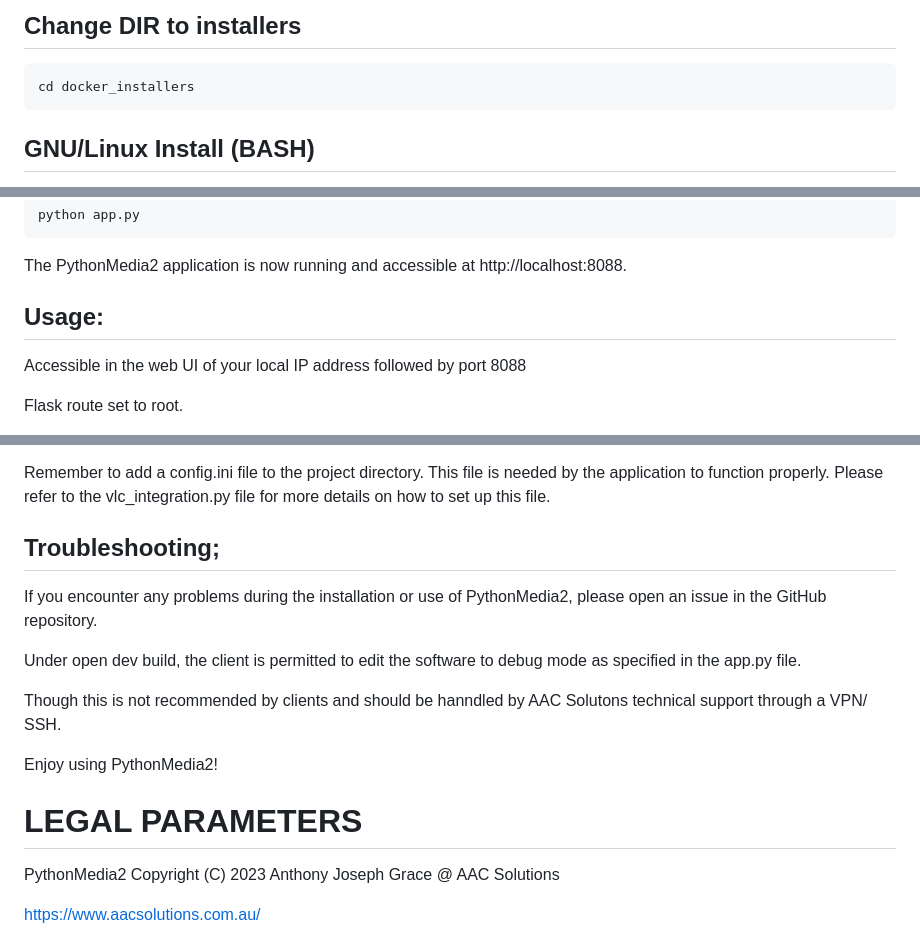
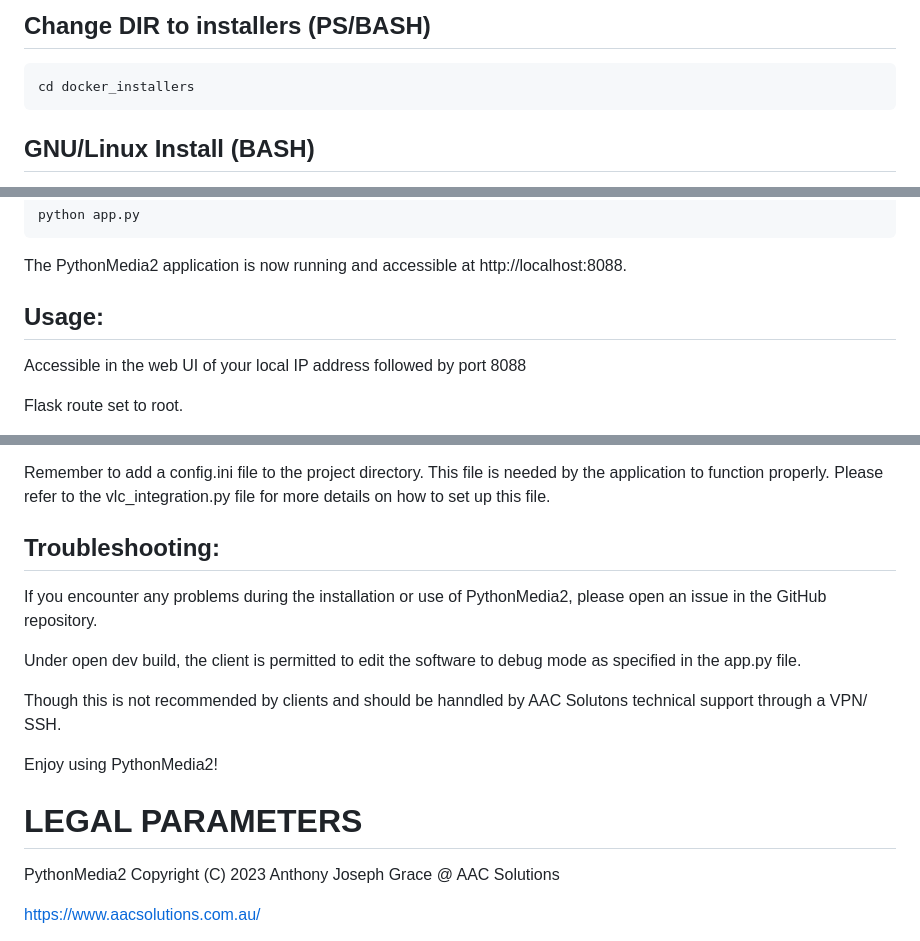
Before and after one commit to aacsolutions-anthony/PythonMedia2, a Markdown page: README.md, 3 parts joined by grey strips. Rendered like a GitHub page.

````diff
--- a/README.md
+++ b/README.md
@@ -109,5 +129,5 @@ Download Docker Desktop for Windows from the official Docker website. Double-cli
 
-## Change DIR to installers
+## Change DIR to installers (PS/BASH)
 
 ```
 cd docker_installers
@@ -253,7 +273,7 @@ python app.py
 ```
 The PythonMedia2 application is now running and accessible at http://localhost:8088.
 
-## Usage:
+## Usage: <a name="usage"> </a>
 
 Accessible in the web UI of your local IP address followed by port 8088
 
@@ -294,7 +314,7 @@ After starting the PythonMedia2 application, you can access it through your web
 Remember to add a config.ini file to the project directory. This file is needed by the application to function properly. Please refer to the vlc_integration.py file for more details on how to set up this file.
 
 
-## Troubleshooting;
+## Troubleshooting: <a name="troubleshooting"> </a>
 
 If you encounter any problems during the installation or use of PythonMedia2, please open an issue in the GitHub repository.
 
@@ -305,7 +325,7 @@ Though this is not recommended by clients and should be hanndled by AAC Solutons
 Enjoy using PythonMedia2!
 
 
-# LEGAL PARAMETERS
+# LEGAL PARAMETERS <a name="legal"> </a>
 
 PythonMedia2 Copyright (C) 2023  Anthony Joseph Grace @ AAC Solutions
 
````
Also changed, not shown: other parts of README.md (+32 -12 lines).
